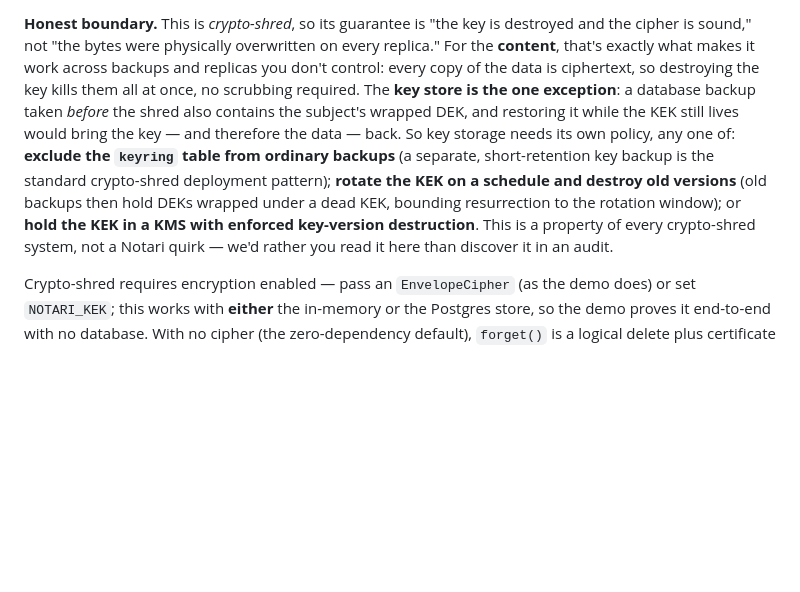
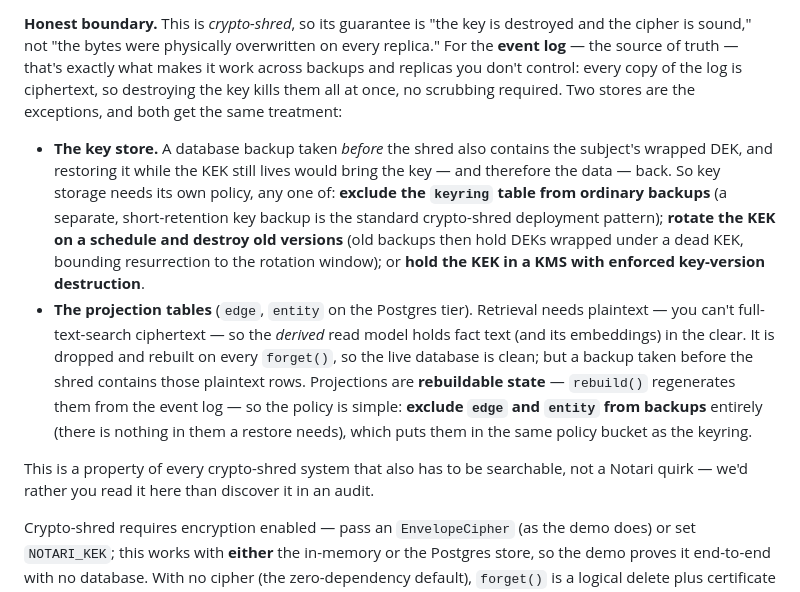
Before and after one commit to attestari/attestari, a Markdown page: docs/the-moat.md, the part around the change. Drawn GitHub-style; blank space fills up the shorter version.

Commit message:
Threat model: the projection tables are the second backup exception
the-moat.md §2 claimed every copy of the data is ciphertext. True for the
event log; not for the derived read model — edge/entity hold plaintext fact
text (retrieval can't search ciphertext) and embeddings. They are dropped on
forget and fully rebuildable from the log, so the fix is policy, not code:
exclude them from backups, same bucket as the keyring. README deploy
checklist updated to match.

```diff
--- a/docs/the-moat.md
+++ b/docs/the-moat.md
@@ -86,19 +86,32 @@ to, and we don't pretend otherwise.
 
 **Honest boundary.** This is *crypto-shred*, so its guarantee is "the key is
 destroyed and the cipher is sound," not "the bytes were physically overwritten on
-every replica." For the **content**, that's exactly what makes it work across
-backups and replicas you don't control: every copy of the data is ciphertext, so
-destroying the key kills them all at once, no scrubbing required. The **key
-store is the one exception**: a database backup taken *before* the shred also
-contains the subject's wrapped DEK, and restoring it while the KEK still lives
-would bring the key — and therefore the data — back. So key storage needs its
-own policy, any one of: **exclude the `keyring` table from ordinary backups**
-(a separate, short-retention key backup is the standard crypto-shred deployment
-pattern); **rotate the KEK on a schedule and destroy old versions** (old backups
-then hold DEKs wrapped under a dead KEK, bounding resurrection to the rotation
-window); or **hold the KEK in a KMS with enforced key-version destruction**.
-This is a property of every crypto-shred system, not a Notari quirk — we'd
-rather you read it here than discover it in an audit.
+every replica." For the **event log** — the source of truth — that's exactly what
+makes it work across backups and replicas you don't control: every copy of the
+log is ciphertext, so destroying the key kills them all at once, no scrubbing
+required. Two stores are the exceptions, and both get the same treatment:
+
+- **The key store.** A database backup taken *before* the shred also contains
+  the subject's wrapped DEK, and restoring it while the KEK still lives would
+  bring the key — and therefore the data — back. So key storage needs its own
+  policy, any one of: **exclude the `keyring` table from ordinary backups**
+  (a separate, short-retention key backup is the standard crypto-shred
+  deployment pattern); **rotate the KEK on a schedule and destroy old versions**
+  (old backups then hold DEKs wrapped under a dead KEK, bounding resurrection to
+  the rotation window); or **hold the KEK in a KMS with enforced key-version
+  destruction**.
+- **The projection tables** (`edge`, `entity` on the Postgres tier). Retrieval
+  needs plaintext — you can't full-text-search ciphertext — so the *derived*
+  read model holds fact text (and its embeddings) in the clear. It is dropped
+  and rebuilt on every `forget()`, so the live database is clean; but a backup
+  taken before the shred contains those plaintext rows. Projections are
+  **rebuildable state** — `rebuild()` regenerates them from the event log — so
+  the policy is simple: **exclude `edge` and `entity` from backups** entirely
+  (there is nothing in them a restore needs), which puts them in the same
+  policy bucket as the keyring.
+
+This is a property of every crypto-shred system that also has to be searchable,
+not a Notari quirk — we'd rather you read it here than discover it in an audit.
 
 Crypto-shred requires encryption enabled — pass an `EnvelopeCipher` (as the
 demo does) or set `NOTARI_KEK`; this works with **either** the in-memory or
```
Also changed, not shown: README.md (+3 -0 lines).
